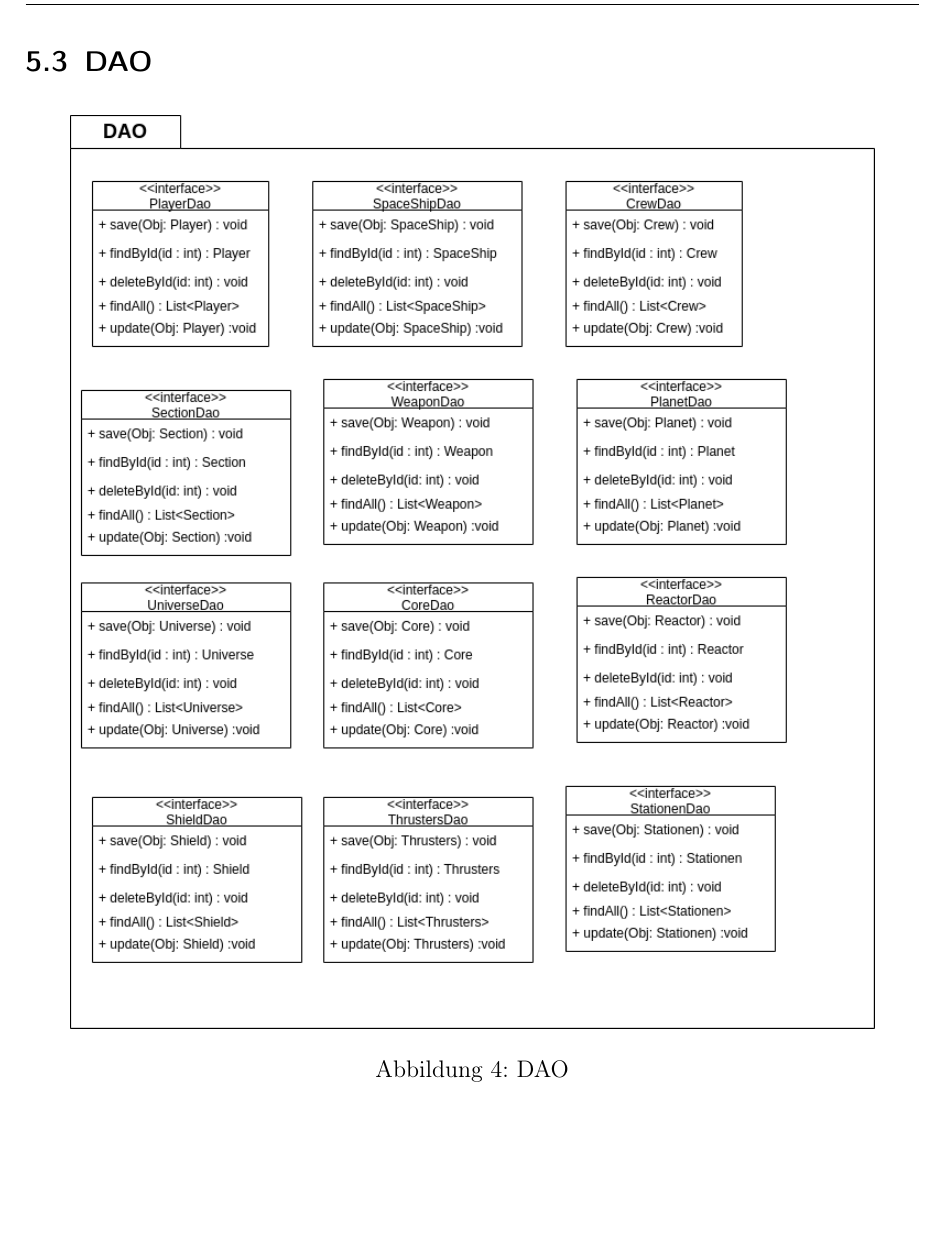
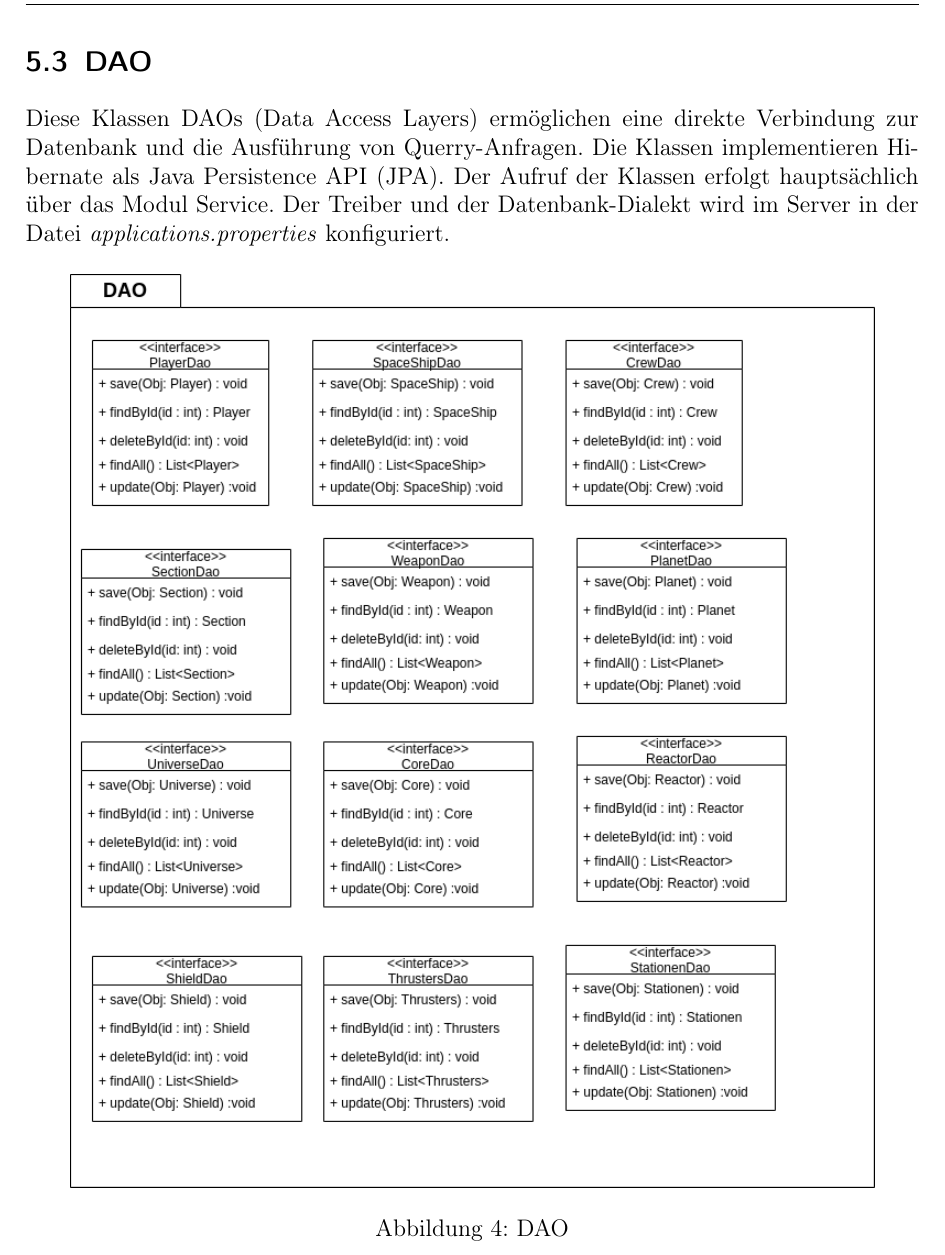
Before and after one commit to ksreyr/SpaceStudio, a LaTeX document (docs/Architekturbeschreibung/Architekturbeschreibung.tex): part of page 26 of 29, cut so that both start at the same text, the shorter picture padded with empty space. Compiled offline with pdfLaTeX.

Commit message:
Add DAO text description

```diff
--- a/docs/Architekturbeschreibung/Architekturbeschreibung.tex
+++ b/docs/Architekturbeschreibung/Architekturbeschreibung.tex
@@ -654,6 +654,7 @@ wird mit {UML}-Komponentendiagrammen visualisiert.}
 \end{figure}
 \newpage
 \subsection{DAO}
+Diese Klassen DAOs (Data Access Layers) ermöglichen eine direkte Verbindung zur Datenbank und die Ausführung von Querry-Anfragen. Die Klassen implementieren Hibernate als Java Persistence API (JPA). Der Aufruf der Klassen erfolgt hauptsächlich über das Modul Service. Der Treiber und der Datenbank-Dialekt wird im Server in der Datei \emph{applications.properties} konfiguriert.
 \begin{figure}[htp]
 	\centering
 	\includegraphics[width=0.9\linewidth]{../Modulsicht_Quellcode/Dao_Komponente.png}
```
Also changed, not shown: docs/Architekturbeschreibung/Architekturbeschreibung.tex (2 more changed lines).
